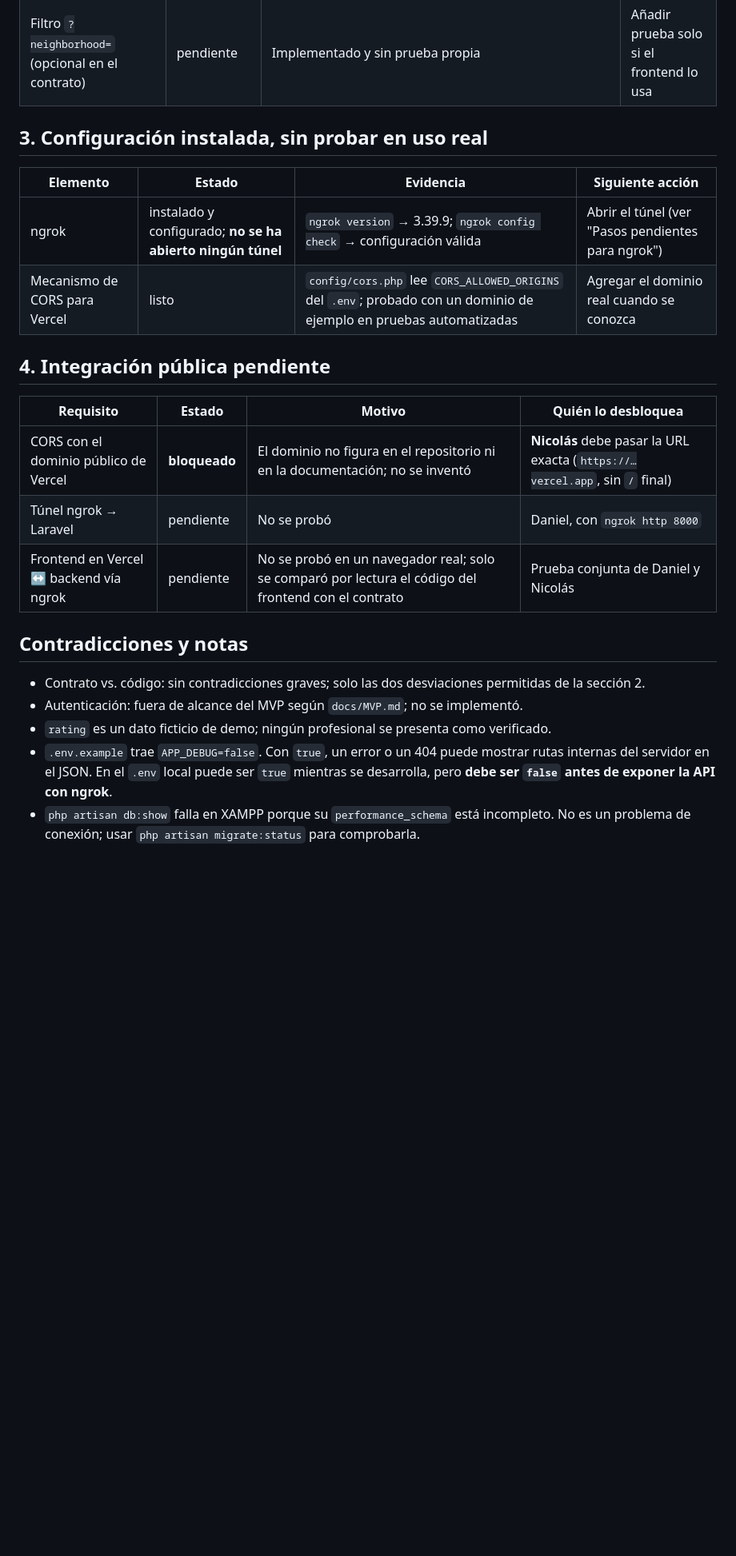
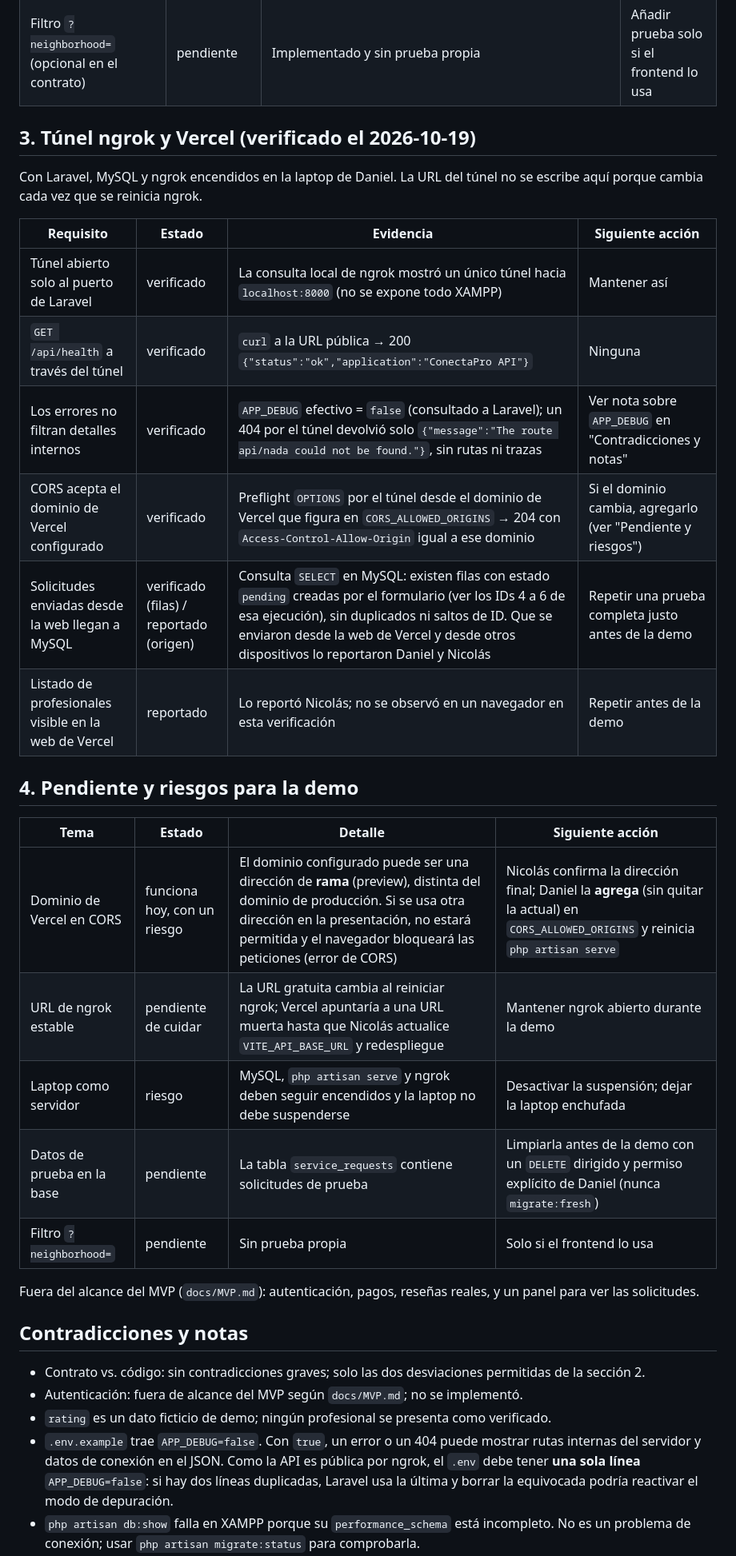
Before and after one commit to Nick-Waschbaer/ConectaPro, a Markdown page: docs/ESTADO_BACKEND_MVP.md, the part around one of its changes. Shown at 80% size. Rendered like a GitHub page; blank space fills up the shorter version.

Commit message:
Docs(backend)  actualizar estado con integración Vercel y ngrok verificada

```diff
--- a/docs/ESTADO_BACKEND_MVP.md
+++ b/docs/ESTADO_BACKEND_MVP.md
@@ -40,25 +40,35 @@ Ejecutadas con `php artisan serve` leyendo el `.env` local (`DB_CONNECTION=mysql
 | CORS rechaza orígenes no listados | verificado | Preflight desde un `*.vercel.app` no configurado → 204 **sin** `Access-Control-Allow-Origin` | Ninguna |
 | Filtro `?neighborhood=` (opcional en el contrato) | pendiente | Implementado y sin prueba propia | Añadir prueba solo si el frontend lo usa |
 
-## 3. Configuración instalada, sin probar en uso real
+## 3. Túnel ngrok y Vercel (verificado el 2026-10-19)
 
-| Elemento | Estado | Evidencia | Siguiente acción |
+Con Laravel, MySQL y ngrok encendidos en la laptop de Daniel. La URL del túnel no se escribe aquí porque cambia cada vez que se reinicia ngrok.
+
+| Requisito | Estado | Evidencia | Siguiente acción |
 | --- | --- | --- | --- |
-| ngrok | instalado y configurado; **no se ha abierto ningún túnel** | `ngrok version` → 3.39.9; `ngrok config check` → configuración válida | Abrir el túnel (ver "Pasos pendientes para ngrok") |
-| Mecanismo de CORS para Vercel | listo | `config/cors.php` lee `CORS_ALLOWED_ORIGINS` del `.env`; probado con un dominio de ejemplo en pruebas automatizadas | Agregar el dominio real cuando se conozca |
+| Túnel abierto solo al puerto de Laravel | verificado | La consulta local de ngrok mostró un único túnel hacia `localhost:8000` (no se expone todo XAMPP) | Mantener así |
+| `GET /api/health` a través del túnel | verificado | `curl` a la URL pública → 200 `{"status":"ok","application":"ConectaPro API"}` | Ninguna |
+| Los errores no filtran detalles internos | verificado | `APP_DEBUG` efectivo = `false` (consultado a Laravel); un 404 por el túnel devolvió solo `{"message":"The route api/nada could not be found."}`, sin rutas ni trazas | Ver nota sobre `APP_DEBUG` en "Contradicciones y notas" |
+| CORS acepta el dominio de Vercel configurado | verificado | Preflight `OPTIONS` por el túnel desde el dominio de Vercel que figura en `CORS_ALLOWED_ORIGINS` → 204 con `Access-Control-Allow-Origin` igual a ese dominio | Si el dominio cambia, agregarlo (ver "Pendiente y riesgos") |
+| Solicitudes enviadas desde la web llegan a MySQL | verificado (filas) / reportado (origen) | Consulta `SELECT` en MySQL: existen filas con estado `pending` creadas por el formulario (ver los IDs 4 a 6 de esa ejecución), sin duplicados ni saltos de ID. Que se enviaron desde la web de Vercel y desde otros dispositivos lo reportaron Daniel y Nicolás | Repetir una prueba completa justo antes de la demo |
+| Listado de profesionales visible en la web de Vercel | reportado | Lo reportó Nicolás; no se observó en un navegador en esta verificación | Repetir antes de la demo |
 
-## 4. Integración pública pendiente
+## 4. Pendiente y riesgos para la demo
 
-| Requisito | Estado | Motivo | Quién lo desbloquea |
+| Tema | Estado | Detalle | Siguiente acción |
 | --- | --- | --- | --- |
-| CORS con el dominio público de Vercel | **bloqueado** | El dominio no figura en el repositorio ni en la documentación; no se inventó | **Nicolás** debe pasar la URL exacta (`https://…vercel.app`, sin `/` final) |
-| Túnel ngrok → Laravel | pendiente | No se probó | Daniel, con `ngrok http 8000` |
-| Frontend en Vercel ↔ backend vía ngrok | pendiente | No se probó en un navegador real; solo se comparó por lectura el código del frontend con el contrato | Prueba conjunta de Daniel y Nicolás |
+| Dominio de Vercel en CORS | funciona hoy, con un riesgo | El dominio configurado puede ser una dirección de **rama** (preview), distinta del dominio de producción. Si se usa otra dirección en la presentación, no estará permitida y el navegador bloqueará las peticiones (error de CORS) | Nicolás confirma la dirección final; Daniel la **agrega** (sin quitar la actual) en `CORS_ALLOWED_ORIGINS` y reinicia `php artisan serve` |
+| URL de ngrok estable | pendiente de cuidar | La URL gratuita cambia al reiniciar ngrok; Vercel apuntaría a una URL muerta hasta que Nicolás actualice `VITE_API_BASE_URL` y redespliegue | Mantener ngrok abierto durante la demo |
+| Laptop como servidor | riesgo | MySQL, `php artisan serve` y ngrok deben seguir encendidos y la laptop no debe suspenderse | Desactivar la suspensión; dejar la laptop enchufada |
+| Datos de prueba en la base | pendiente | La tabla `service_requests` contiene solicitudes de prueba | Limpiarla antes de la demo con un `DELETE` dirigido y permiso explícito de Daniel (nunca `migrate:fresh`) |
+| Filtro `?neighborhood=` | pendiente | Sin prueba propia | Solo si el frontend lo usa |
+
+Fuera del alcance del MVP (`docs/MVP.md`): autenticación, pagos, reseñas reales, y un panel para ver las solicitudes.
 
 ## Contradicciones y notas
 
 - Contrato vs. código: sin contradicciones graves; solo las dos desviaciones permitidas de la sección 2.
 - Autenticación: fuera de alcance del MVP según `docs/MVP.md`; no se implementó.
 - `rating` es un dato ficticio de demo; ningún profesional se presenta como verificado.
-- `.env.example` trae `APP_DEBUG=false`. Con `true`, un error o un 404 puede mostrar rutas internas del servidor en el JSON. En el `.env` local puede ser `true` mientras se desarrolla, pero **debe ser `false` antes de exponer la API con ngrok**.
+- `.env.example` trae `APP_DEBUG=false`. Con `true`, un error o un 404 puede mostrar rutas internas del servidor y datos de conexión en el JSON. Como la API es pública por ngrok, el `.env` debe tener **una sola línea** `APP_DEBUG=false`: si hay dos líneas duplicadas, Laravel usa la última y borrar la equivocada podría reactivar el modo de depuración.
 - `php artisan db:show` falla en XAMPP porque su `performance_schema` está incompleto. No es un problema de conexión; usar `php artisan migrate:status` para comprobarla.
```
Also changed, not shown: other parts of docs/ESTADO_BACKEND_MVP.md (+9 -14 lines).
